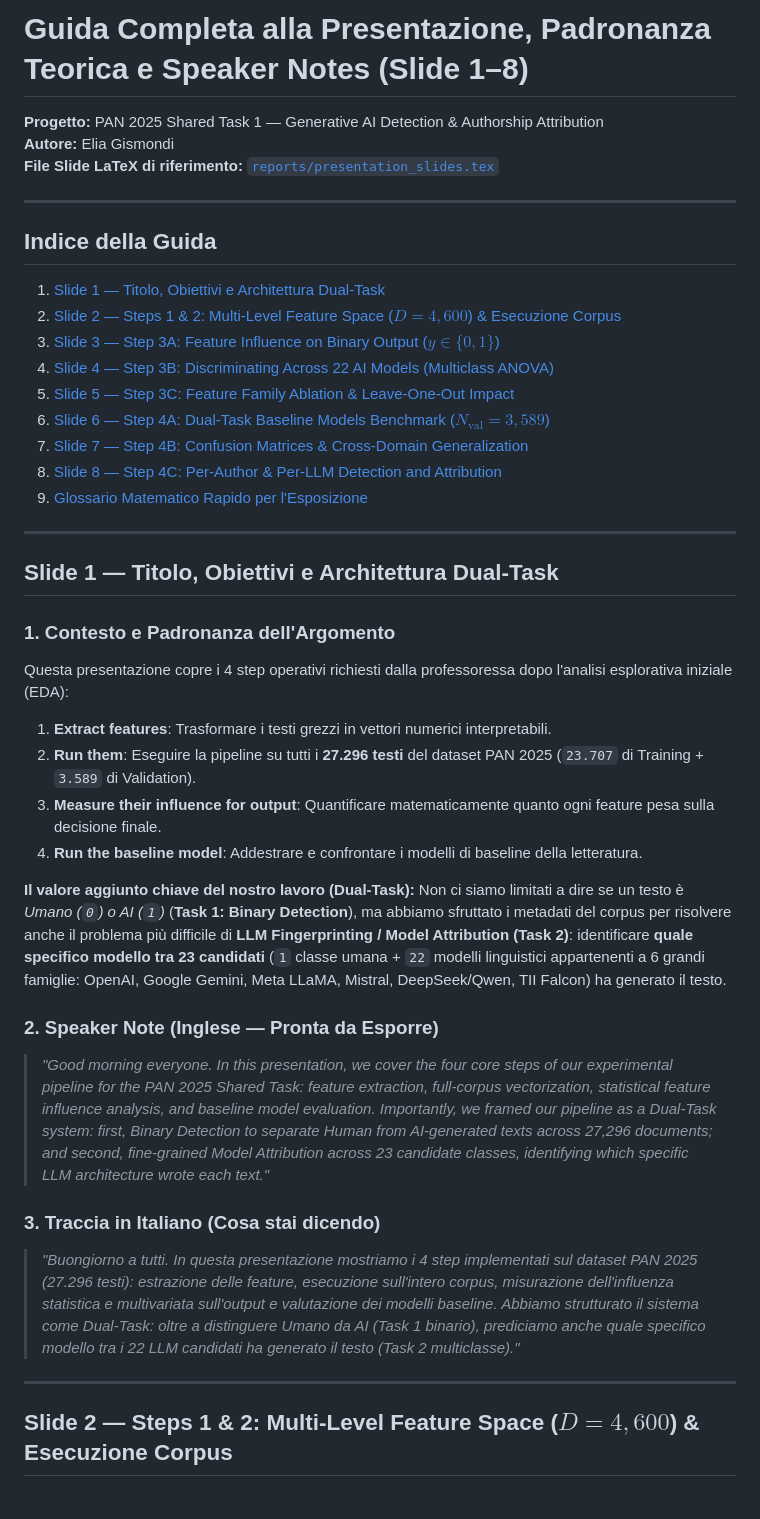
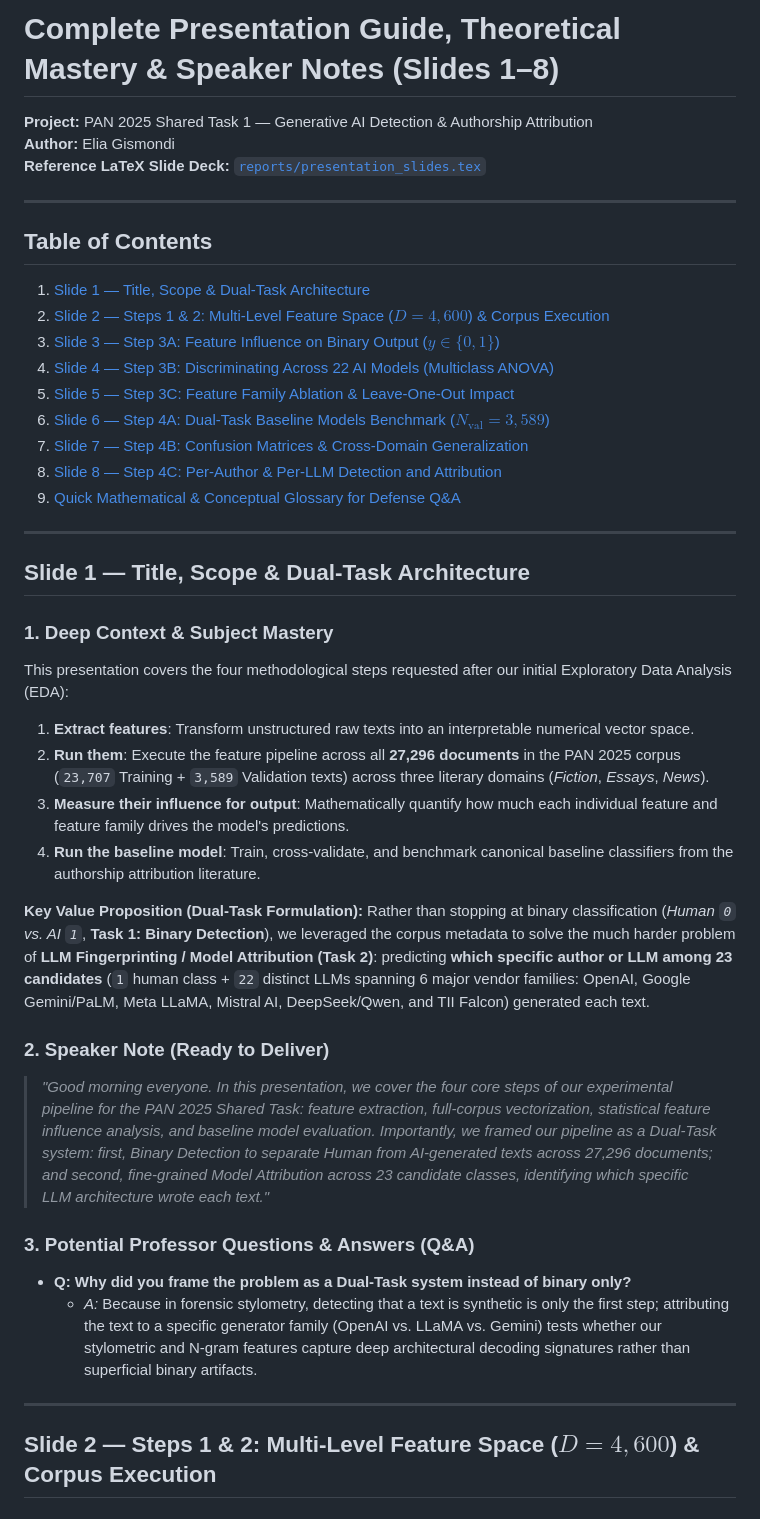
Before and after one commit to eliagismondi/pan-authorship-attribution, a Markdown page: reports/08_presentation_guide_and_speaker_notes.md, the part around one of its changes. Drawn GitHub-style.

```diff
--- a/reports/08_presentation_guide_and_speaker_notes.md
+++ b/reports/08_presentation_guide_and_speaker_notes.md
@@ -1,42 +1,43 @@
-# Guida Completa alla Presentazione, Padronanza Teorica e Speaker Notes (Slide 1–8)
-**Progetto:** PAN 2025 Shared Task 1 — Generative AI Detection & Authorship Attribution
-**Autore:** Elia Gismondi
-**File Slide LaTeX di riferimento:** [`reports/presentation_slides.tex`](file:///Users/eliagismondi/Desktop/Politecnico%20di%20Lodz/pan-authorship-attribution/reports/presentation_slides.tex)
+# Complete Presentation Guide, Theoretical Mastery & Speaker Notes (Slides 1–8)
+**Project:** PAN 2025 Shared Task 1 — Generative AI Detection & Authorship Attribution
+**Author:** Elia Gismondi
+**Reference LaTeX Slide Deck:** [`reports/presentation_slides.tex`](file:///Users/eliagismondi/Desktop/Politecnico%20di%20Lodz/pan-authorship-attribution/reports/presentation_slides.tex)
 
 ---
 
-## Indice della Guida
-1. [Slide 1 — Titolo, Obiettivi e Architettura Dual-Task](#slide-1--titolo-obiettivi-e-architettura-dual-task)
-2. [Slide 2 — Steps 1 & 2: Multi-Level Feature Space ($D = 4,600$) & Esecuzione Corpus](#slide-2--steps-1--2-multi-level-feature-space-d--4600--esecuzione-corpus)
+## Table of Contents
+1. [Slide 1 — Title, Scope & Dual-Task Architecture](#slide-1--title-scope--dual-task-architecture)
+2. [Slide 2 — Steps 1 & 2: Multi-Level Feature Space ($D = 4,600$) & Corpus Execution](#slide-2--steps-1--2-multi-level-feature-space-d--4600--corpus-execution)
 3. [Slide 3 — Step 3A: Feature Influence on Binary Output ($y \in \{0, 1\}$)](#slide-3--step-3a-feature-influence-on-binary-output-y-in-0-1)
 4. [Slide 4 — Step 3B: Discriminating Across 22 AI Models (Multiclass ANOVA)](#slide-4--step-3b-discriminating-across-22-ai-models-multiclass-anova)
 5. [Slide 5 — Step 3C: Feature Family Ablation & Leave-One-Out Impact](#slide-5--step-3c-feature-family-ablation--leave-one-out-impact)
 6. [Slide 6 — Step 4A: Dual-Task Baseline Models Benchmark ($N_{\text{val}} = 3,589$)](#slide-6--step-4a-dual-task-baseline-models-benchmark-n_textval--3589)
 7. [Slide 7 — Step 4B: Confusion Matrices & Cross-Domain Generalization](#slide-7--step-4b-confusion-matrices--cross-domain-generalization)
 8. [Slide 8 — Step 4C: Per-Author & Per-LLM Detection and Attribution](#slide-8--step-4c-per-author--per-llm-detection-and-attribution)
-9. [Glossario Matematico Rapido per l'Esposizione](#9-glossario-matematico-rapido-per-lesposizione)
+9. [Quick Mathematical & Conceptual Glossary for Defense Q&A](#9-quick-mathematical--conceptual-glossary-for-defense-qa)
 
 ---
 
-## Slide 1 — Titolo, Obiettivi e Architettura Dual-Task
+## Slide 1 — Title, Scope & Dual-Task Architecture
 
-### 1. Contesto e Padronanza dell'Argomento
-Questa presentazione copre i 4 step operativi richiesti dalla professoressa dopo l'analisi esplorativa iniziale (EDA):
-1. **Extract features**: Trasformare i testi grezzi in vettori numerici interpretabili.
-2. **Run them**: Eseguire la pipeline su tutti i **27.296 testi** del dataset PAN 2025 (`23.707` di Training + `3.589` di Validation).
-3. **Measure their influence for output**: Quantificare matematicamente quanto ogni feature pesa sulla decisione finale.
-4. **Run the baseline model**: Addestrare e confrontare i modelli di baseline della letteratura.
+### 1. Deep Context & Subject Mastery
+This presentation covers the four methodological steps requested after our initial Exploratory Data Analysis (EDA):
+1. **Extract features**: Transform unstructured raw texts into an interpretable numerical vector space.
+2. **Run them**: Execute the feature pipeline across all **27,296 documents** in the PAN 2025 corpus (`23,707` Training + `3,589` Validation texts) across three literary domains (*Fiction*, *Essays*, *News*).
+3. **Measure their influence for output**: Mathematically quantify how much each individual feature and feature family drives the model's predictions.
+4. **Run the baseline model**: Train, cross-validate, and benchmark canonical baseline classifiers from the authorship attribution literature.
 
-**Il valore aggiunto chiave del nostro lavoro (Dual-Task):**
-Non ci siamo limitati a dire se un testo è *Umano (`0`) o AI (`1`)* (**Task 1: Binary Detection**), ma abbiamo sfruttato i metadati del corpus per risolvere anche il problema più difficile di **LLM Fingerprinting / Model Attribution (Task 2)**: identificare **quale specifico modello tra 23 candidati** (`1` classe umana + `22` modelli linguistici appartenenti a 6 grandi famiglie: OpenAI, Google Gemini, Meta LLaMA, Mistral, DeepSeek/Qwen, TII Falcon) ha generato il testo.
+**Key Value Proposition (Dual-Task Formulation):**
+Rather than stopping at binary classification (*Human `0` vs. AI `1`*, **Task 1: Binary Detection**), we leveraged the corpus metadata to solve the much harder problem of **LLM Fingerprinting / Model Attribution (Task 2)**: predicting **which specific author or LLM among 23 candidates** (`1` human class + `22` distinct LLMs spanning 6 major vendor families: OpenAI, Google Gemini/PaLM, Meta LLaMA, Mistral AI, DeepSeek/Qwen, and TII Falcon) generated each text.
 
-### 2. Speaker Note (Inglese — Pronta da Esporre)
+### 2. Speaker Note (Ready to Deliver)
 > *"Good morning everyone. In this presentation, we cover the four core steps of our experimental pipeline for the PAN 2025 Shared Task: feature extraction, full-corpus vectorization, statistical feature influence analysis, and baseline model evaluation. Importantly, we framed our pipeline as a Dual-Task system: first, Binary Detection to separate Human from AI-generated texts across 27,296 documents; and second, fine-grained Model Attribution across 23 candidate classes, identifying which specific LLM architecture wrote each text."*
 
-### 3. Traccia in Italiano (Cosa stai dicendo)
-> *"Buongiorno a tutti. In questa presentazione mostriamo i 4 step implementati sul dataset PAN 2025 (27.296 testi): estrazione delle feature, esecuzione sull'intero corpus, misurazione dell'influenza statistica e multivariata sull'output e valutazione dei modelli baseline. Abbiamo strutturato il sistema come Dual-Task: oltre a distinguere Umano da AI (Task 1 binario), prediciamo anche quale specifico modello tra i 22 LLM candidati ha generato il testo (Task 2 multiclasse)."*
+### 3. Potential Professor Questions & Answers (Q&A)
+- **Q: Why did you frame the problem as a Dual-Task system instead of binary only?**
+  - *A:* Because in forensic stylometry, detecting that a text is synthetic is only the first step; attributing the text to a specific generator family (OpenAI vs. LLaMA vs. Gemini) tests whether our stylometric and N-gram features capture deep architectural decoding signatures rather than superficial binary artifacts.
 
 ---
 
-## Slide 2 — Steps 1 & 2: Multi-Level Feature Space ($D = 4,600$) & Esecuzione Corpus
+## Slide 2 — Steps 1 & 2: Multi-Level Feature Space ($D = 4,600$) & Corpus Execution
 
```
Also changed, not shown: other parts of reports/08_presentation_guide_and_speaker_notes.md (+102 -102 lines).
